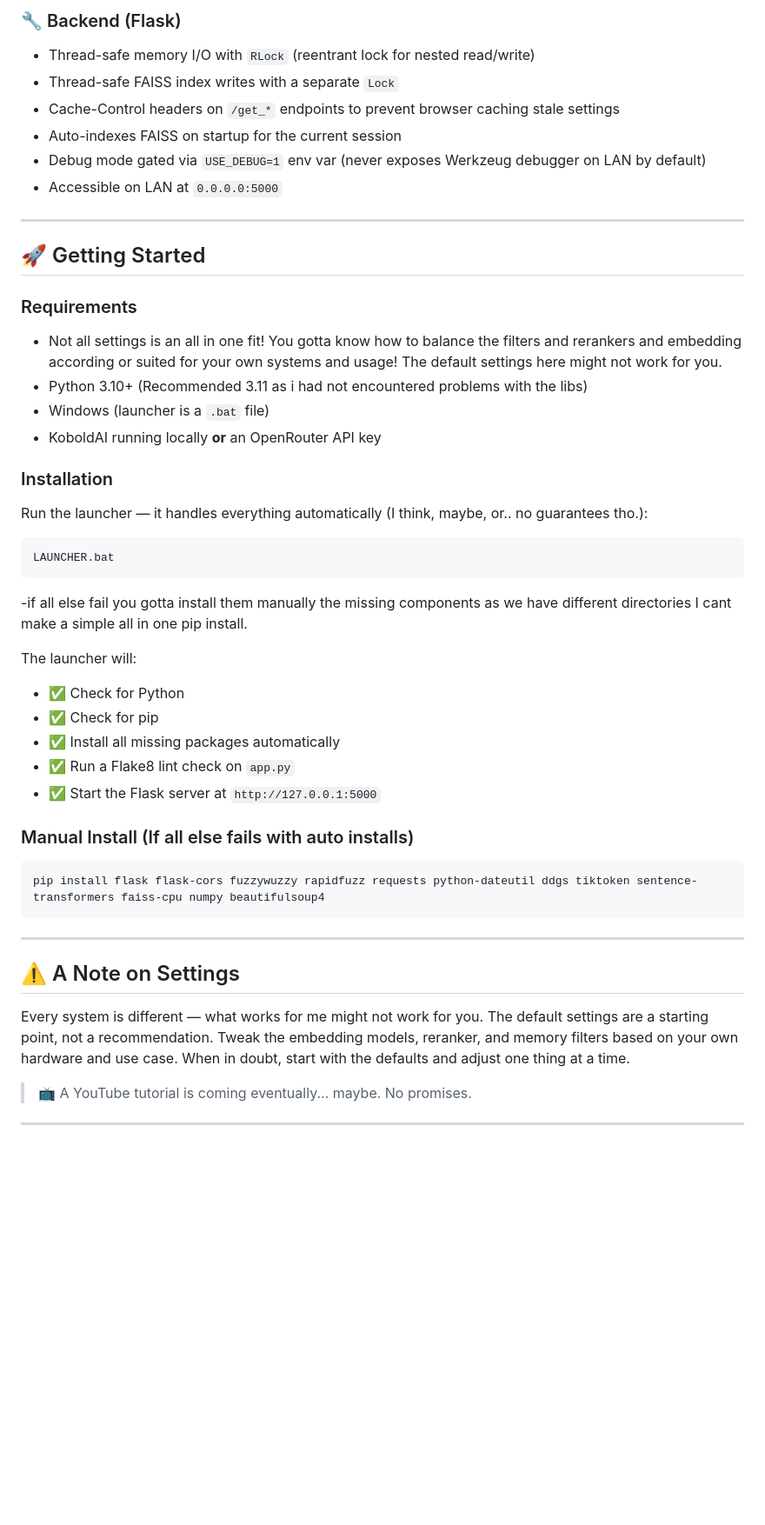
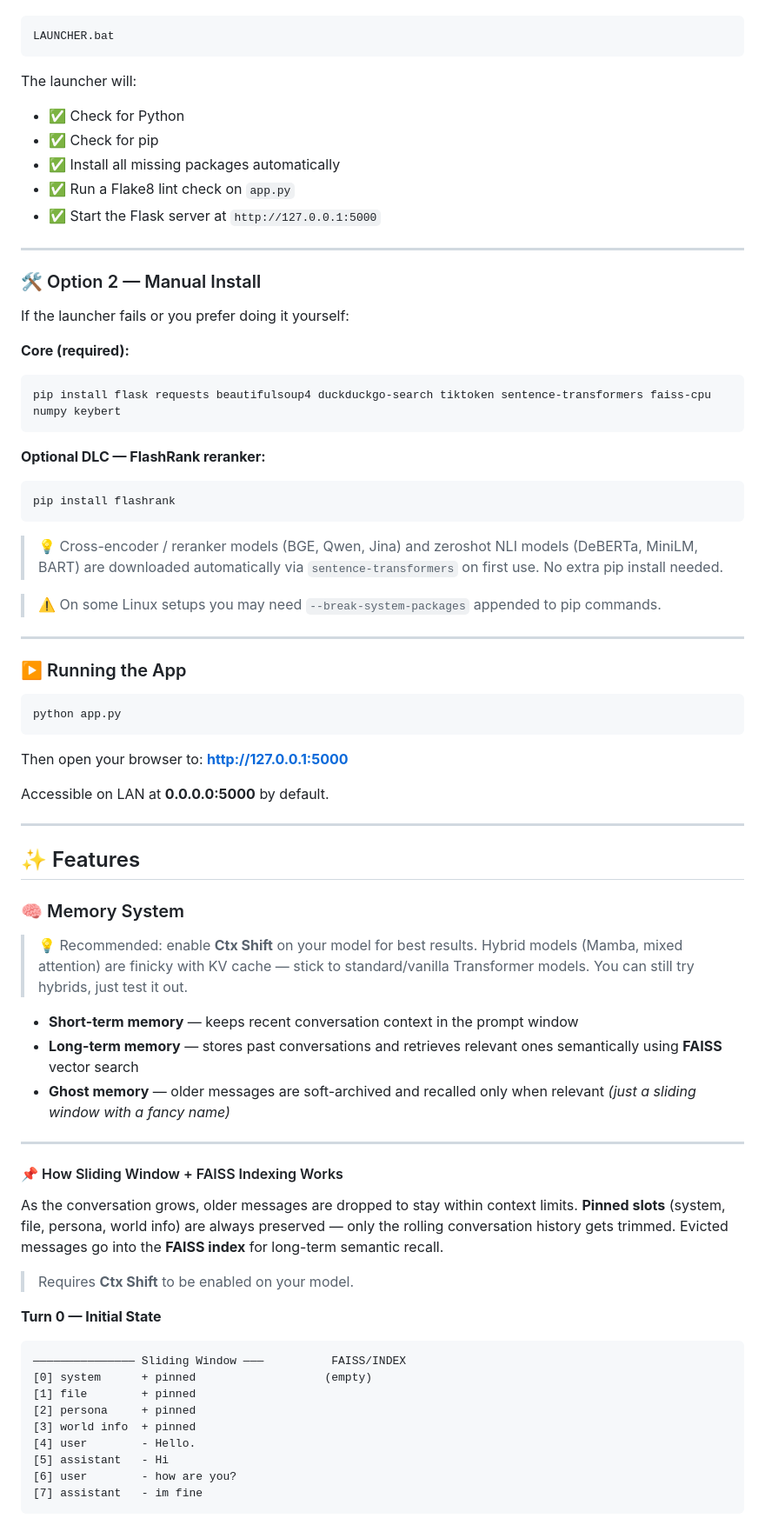
Before and after one commit to weaker098/AI-WEBUI-and-MEMORY, a Markdown page: README.md, the part around one of its changes. Shown at 87% size. Drawn GitHub-style; blank space fills up the shorter version.

````diff
--- a/README.md
+++ b/README.md
@@ -133,27 +43,6 @@ As the conversation grows, older messages are progressively dropped to stay with
-### 🔧 Backend (Flask)
-- Thread-safe memory I/O with `RLock` (reentrant lock for nested read/write)
-- Thread-safe FAISS index writes with a separate `Lock`
-- Cache-Control headers on `/get_*` endpoints to prevent browser caching stale settings
-- Auto-indexes FAISS on startup for the current session
-- Debug mode gated via `USE_DEBUG=1` env var (never exposes Werkzeug debugger on LAN by default)
-- Accessible on LAN at `0.0.0.0:5000`
-
----
-
-## 🚀 Getting Started
-
-### Requirements
-- Not all settings is an all in one fit! You gotta know how to balance the filters and rerankers and embedding according or suited for your own systems and usage! The default settings here might not work for you.
-- Python 3.10+ (Recommended 3.11 as i had not encountered problems with the libs)
-- Windows (launcher is a `.bat` file)
-- KoboldAI running locally **or** an OpenRouter API key
-
-### Installation
-Run the launcher — it handles everything automatically (I think, maybe, or.. no guarantees tho.):
-```
+```bat
 LAUNCHER.bat
 ```
--if all else fail you gotta install them manually the missing components as we have different directories I cant make a simple all in one pip install.
 
 The launcher will:
 - ✅ Check for Python
@@ -162,15 +51,68 @@ The launcher will:
 - ✅ Run a Flake8 lint check on `app.py`
 - ✅ Start the Flask server at `http://127.0.0.1:5000`
 
-### Manual Install (If all else fails with auto installs)
+---
+
+### 🛠️ Option 2 — Manual Install
+
+If the launcher fails or you prefer doing it yourself:
+
+**Core (required):**
 ```bash
-pip install flask flask-cors fuzzywuzzy rapidfuzz requests python-dateutil ddgs tiktoken sentence-transformers faiss-cpu numpy beautifulsoup4
+pip install flask requests beautifulsoup4 duckduckgo-search tiktoken sentence-transformers faiss-cpu numpy keybert
 ```
+
+**Optional DLC — FlashRank reranker:**
+```bash
+pip install flashrank
+```
+
+> 💡 Cross-encoder / reranker models (BGE, Qwen, Jina) and zeroshot NLI models (DeBERTa, MiniLM, BART) are downloaded automatically via `sentence-transformers` on first use. No extra pip install needed.
+
+> ⚠️ On some Linux setups you may need `--break-system-packages` appended to pip commands.
 
 ---
 
-## ⚠️ A Note on Settings
+### ▶️ Running the App
 
-Every system is different — what works for me might not work for you. The default settings are a starting point, not a recommendation. Tweak the embedding models, reranker, and memory filters based on your own hardware and use case. When in doubt, start with the defaults and adjust one thing at a time.
+```bash
+python app.py
+```
 
-> 📺 A YouTube tutorial is coming eventually... maybe. No promises.
+Then open your browser to: **http://127.0.0.1:5000**
+
+Accessible on LAN at **0.0.0.0:5000** by default.
+
+---
+
+## ✨ Features
+
+### 🧠 Memory System
+
+> 💡 Recommended: enable **Ctx Shift** on your model for best results. Hybrid models (Mamba, mixed attention) are finicky with KV cache — stick to standard/vanilla Transformer models. You can still try hybrids, just test it out.
+
+- **Short-term memory** — keeps recent conversation context in the prompt window
+- **Long-term memory** — stores past conversations and retrieves relevant ones semantically using **FAISS** vector search
+- **Ghost memory** — older messages are soft-archived and recalled only when relevant *(just a sliding window with a fancy name)*
+
+---
+
+#### 📌 How Sliding Window + FAISS Indexing Works
+
+As the conversation grows, older messages are dropped to stay within context limits. **Pinned slots** (system, file, persona, world info) are always preserved — only the rolling conversation history gets trimmed. Evicted messages go into the **FAISS index** for long-term semantic recall.
+
+> Requires **Ctx Shift** to be enabled on your model.
+
+**Turn 0 — Initial State**
+```
+——————————————— Sliding Window ———          FAISS/INDEX
+[0] system      + pinned                   (empty)
+[1] file        + pinned
+[2] persona     + pinned
+[3] world info  + pinned
+[4] user        - Hello.
+[5] assistant   - Hi
+[6] user        - how are you?
+[7] assistant   - im fine
+```
+
````
Also changed, not shown: other parts of README.md (+129 -113 lines).
